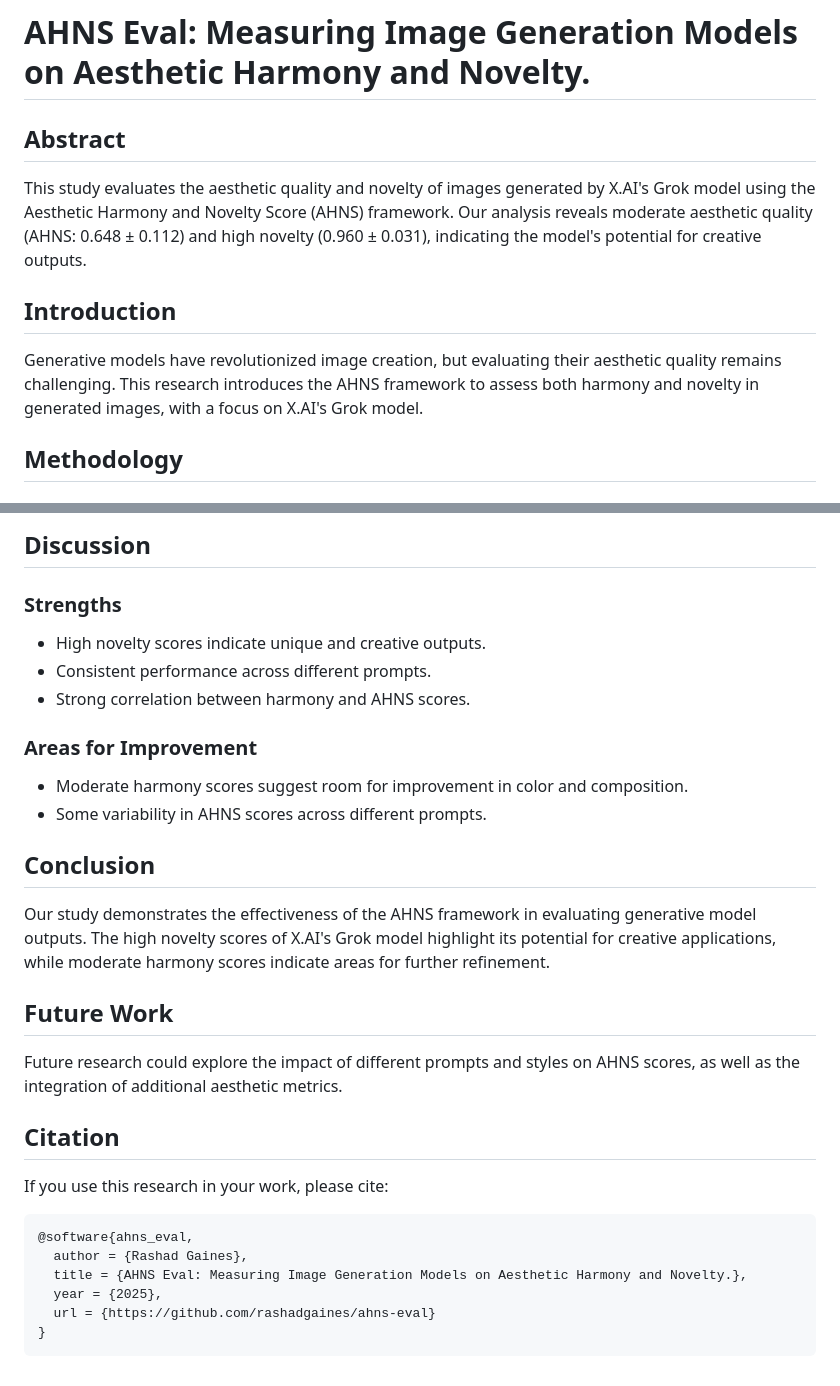
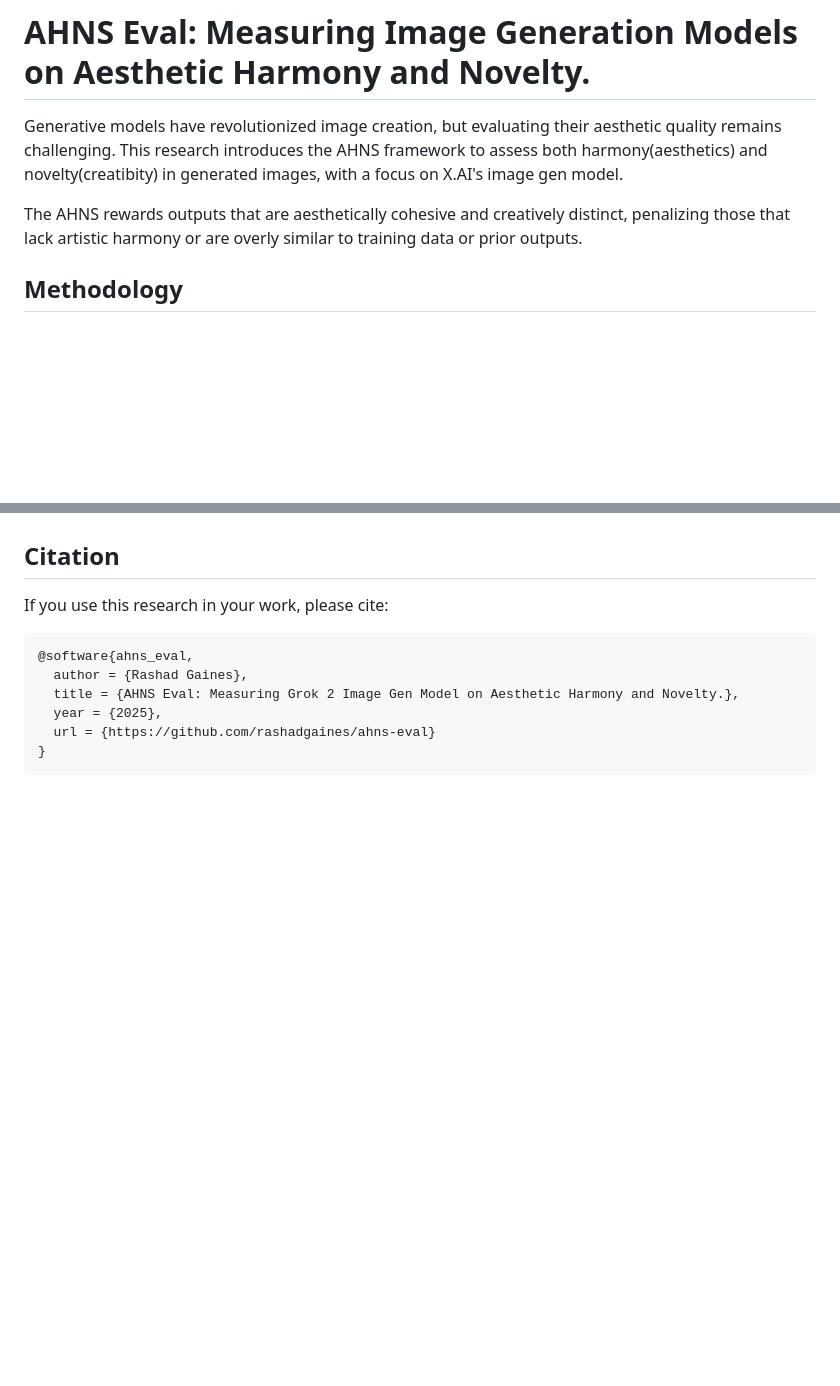
Before and after one commit to rashadgaines/ahns-eval, a Markdown page: README.md, 2 parts joined by grey strips. Rendered like a GitHub page; blank space fills up the shorter version.

````diff
--- a/README.md
+++ b/README.md
@@ -2,13 +2,10 @@
 
 # AHNS Eval: Measuring Image Generation Models on Aesthetic Harmony and Novelty.
 
-## Abstract
 
-This study evaluates the aesthetic quality and novelty of images generated by X.AI's Grok model using the Aesthetic Harmony and Novelty Score (AHNS) framework. Our analysis reveals moderate aesthetic quality (AHNS: 0.648 ± 0.112) and high novelty (0.960 ± 0.031), indicating the model's potential for creative outputs.
+Generative models have revolutionized image creation, but evaluating their aesthetic quality remains challenging. This research introduces the AHNS framework to assess both harmony(aesthetics) and novelty(creatibity) in generated images, with a focus on X.AI's image gen model.
 
-## Introduction
-
-Generative models have revolutionized image creation, but evaluating their aesthetic quality remains challenging. This research introduces the AHNS framework to assess both harmony and novelty in generated images, with a focus on X.AI's Grok model.
+The AHNS rewards outputs that are aesthetically cohesive and creatively distinct, penalizing those that lack artistic harmony or are overly similar to training data or prior outputs.
 
 ## Methodology
 
@@ -70,24 +61,4 @@ Images were generated using X.AI's Grok model via the OpenAI Python client. Prom
 
-## Discussion
-
-### Strengths
-
-- High novelty scores indicate unique and creative outputs.
-- Consistent performance across different prompts.
-- Strong correlation between harmony and AHNS scores.
-
-### Areas for Improvement
-
-- Moderate harmony scores suggest room for improvement in color and composition.
-- Some variability in AHNS scores across different prompts.
-
-## Conclusion
-
-Our study demonstrates the effectiveness of the AHNS framework in evaluating generative model outputs. The high novelty scores of X.AI's Grok model highlight its potential for creative applications, while moderate harmony scores indicate areas for further refinement.
-
-## Future Work
-
-Future research could explore the impact of different prompts and styles on AHNS scores, as well as the integration of additional aesthetic metrics.
 
 ## Citation
 
@@ -95,7 +66,7 @@ If you use this research in your work, please cite:
 ```
 @software{ahns_eval,
   author = {Rashad Gaines},
-  title = {AHNS Eval: Measuring Image Generation Models on Aesthetic Harmony and Novelty.},
+  title = {AHNS Eval: Measuring Grok 2 Image Gen Model on Aesthetic Harmony and Novelty.},
   year = {2025},
   url = {https://github.com/rashadgaines/ahns-eval}
 }
````
Also changed, not shown: other parts of README.md (+6 -12 lines), visualization/plots/prompt-comparison.png (deleted), visualization/plots/score-correlations.png (deleted), visualization/plots/score-distributions.png (deleted), visualization/plots/score_distributions.png (added), 1 other file.
